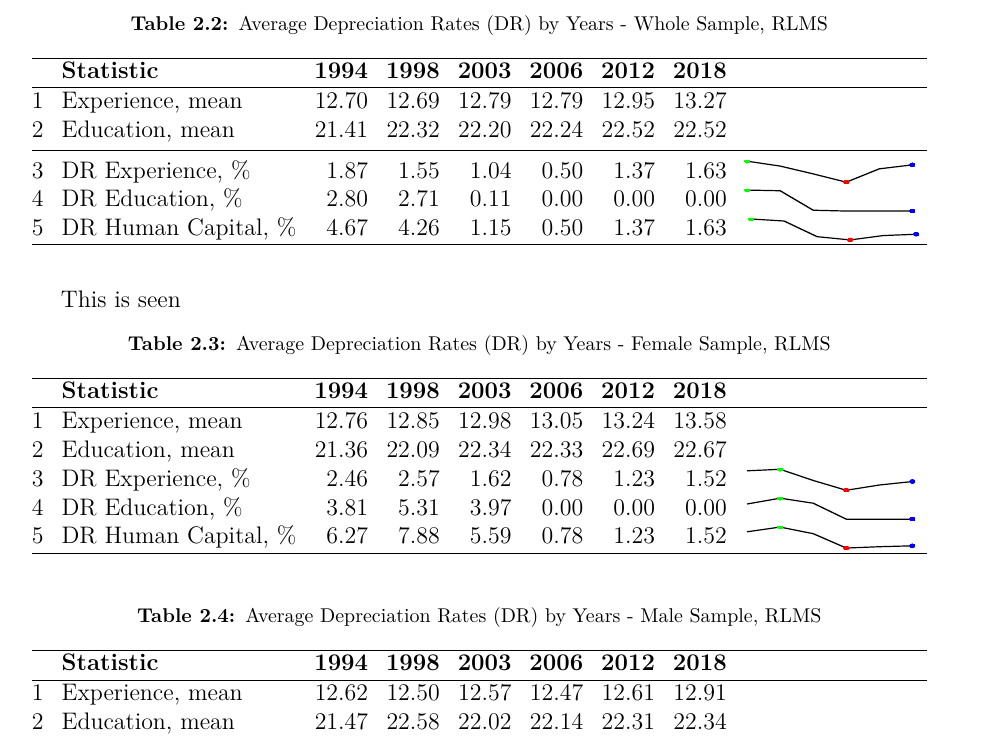
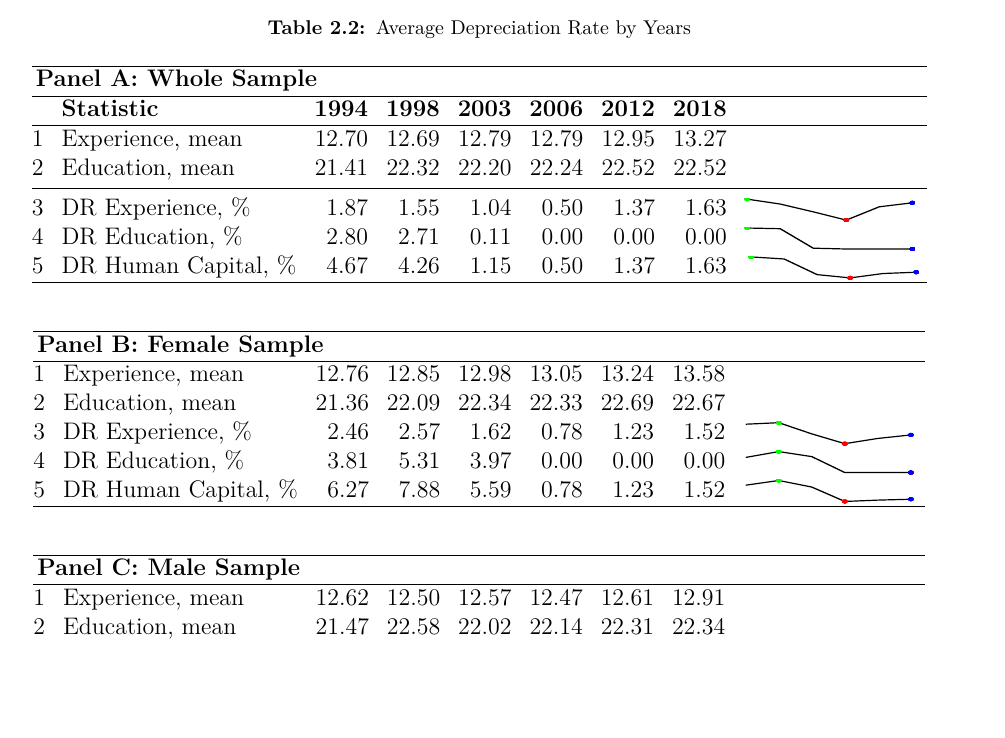
Before and after one commit to Ekaterina-Melianova/edreru, a LaTeX paper (wp1/WP1_rlms_EM.tex): part of page 9 of 23 before the commit and part of page 9 of 24 after it, cut so that both start at the same text, the shorter picture padded with empty space. The pictures show the PDF file wp1/WP1_rlms_EM.pdf that the author committed with the source.

Commit message:
SP: Murillo tables in a panel

```diff
--- a/wp1/WP1_rlms_EM.tex
+++ b/wp1/WP1_rlms_EM.tex
@@ -328,6 +332,3 @@ Using the coefficient estimates derived from Table \ref{tab:2.1}, we compute the
 
-\begin{table}[h!]
-	\centering
-	\caption{Average Depreciation Rates (DR) by Years - Whole Sample, RLMS}
-	\label{tab:2.2}
-	\begin{tabular}{@{\extracolsep{5pt}}rlrrrrrrc}
+\begin{center}
+\captionof{table}{Average Depreciation Rate by Years}\label{tbl:2.5}
@@ -334 +337,4 @@ Using the coefficient estimates derived from Table \ref{tab:2.1}, we compute the
 		\hline
+\multicolumn{9}{l}{\textbf{Panel A: Whole Sample}} \\
+\hline
+			& \textbf{Statistic} & \textbf{1994} & \textbf{1998} & \textbf{2003} & \textbf{2006} & \textbf{2012} & \textbf{2018} &  \\
@@ -344,18 +349,11 @@ Using the coefficient estimates derived from Table \ref{tab:2.1}, we compute the
 		5 & DR Human Capital, \% & 4.67 & 4.26 & 1.15 & 0.50 & 1.37 & 1.63 &
 \graph{1}{1}{C:/Country/Russia/Data/SEASHELL/SEABYTE/Edreru/wp1/sparklines/all2-3}\\
 		\hline
-	\end{tabular}
-\end{table}
-
- This is seen
-
-\begin{table}[h!]
-	\centering
-	\caption{Average Depreciation Rates (DR) by Years - Female Sample, RLMS}
-	\label{tab:2.3}
-	\begin{tabular}{@{\extracolsep{5pt}}rlrrrrrrc}
+\end{tabularx}
+%\par\noindent
+\begin{tabularx}{\textwidth}{@{\extracolsep{5pt}}rlrrrrrrc}
 		\hline
-		& \textbf{Statistic} & \textbf{1994} & \textbf{1998} & \textbf{2003} & \textbf{2006} & \textbf{2012} & \textbf{2018} \\
+\multicolumn{9}{l}{\textbf{Panel B: Female Sample}} \\
 		\hline
   1 & Experience, mean & 12.76 & 12.85 & 12.98 & 13.05 & 13.24 & 13.58 & \\
   2 & Education, mean & 21.36 & 22.09 & 22.34 & 22.33 & 22.69 & 22.67 & \\
@@ -366,16 +364,10 @@ Using the coefficient estimates derived from Table \ref{tab:2.1}, we compute the
   5 & DR Human Capital, \% & 6.27 & 7.88 & 5.59 & 0.78 & 1.23 & 1.52 &
 \graph{1}{1}{C:/Country/Russia/Data/SEASHELL/SEABYTE/Edreru/wp1/sparklines/female2-3} \\
    \hline
-\end{tabular}
-\end{table}
-
-\begin{table}[ht]
-	\centering
-	\caption{Average Depreciation Rates (DR) by Years - Male Sample, RLMS}
-	\label{tab:2.4}
-	\begin{tabular}{@{\extracolsep{5pt}}rlrrrrrrc}
+\end{tabularx}
+\begin{tabularx}{\textwidth}{@{\extracolsep{5pt}}rlrrrrrrc}
 		\hline
-		& \textbf{Statistic} & \textbf{1994} & \textbf{1998} & \textbf{2003} & \textbf{2006} & \textbf{2012} & \textbf{2018} \\
+\multicolumn{9}{l}{\textbf{Panel C: Male Sample}} \\
   \hline
 1 & Experience, mean & 12.62 & 12.50 & 12.57 & 12.47 & 12.61 & 12.91 & \\
   2 & Education, mean & 21.47 & 22.58 & 22.02 & 22.14 & 22.31 & 22.34 & \\
@@ -389,9 +381,8 @@ Using the coefficient estimates derived from Table \ref{tab:2.1}, we compute the
 \graph{1}{1}{C:/Country/Russia/Data/SEASHELL/SEABYTE/Edreru/wp1/sparklines/male2-3}
 \\
    \hline
-\end{tabular}
-\end{table}
-
+\end{tabularx}
+\end{center}
 
 Further work is required, including computation of the depreciation rates at levels other than the mean values. At this stage, the findings raise some interesting questions which needs to be addressed by further research. In the period from 1994 to 2006, the depreciation rate appears to be declining, just as the rates of return were on an ascending curve. As both kinds of depreciation (for experience and education) were declining, it is possible that the main cause was in the labor market experience rather than in the education system. Since the peak of earnings premiums in the 2003-2006 period, as returns to education have declined, we see that the depreciation rates associated with experience have started climbing back, but depreciation rates associated with education have declined to null and not reverted. It is tempting to claim that this indicates a qualitative improvment in the skills provided by the education system, but further investigation is warranted before making such a claim. We explore next an alternative computation of the depreciation rate.
 
```
Also changed, not shown: wp1/WP1_rlms_EM.pdf, wp1/dp01_se.png, wp1/WP1_rlms_EM.tex (11 more changed lines), 1 other file.
